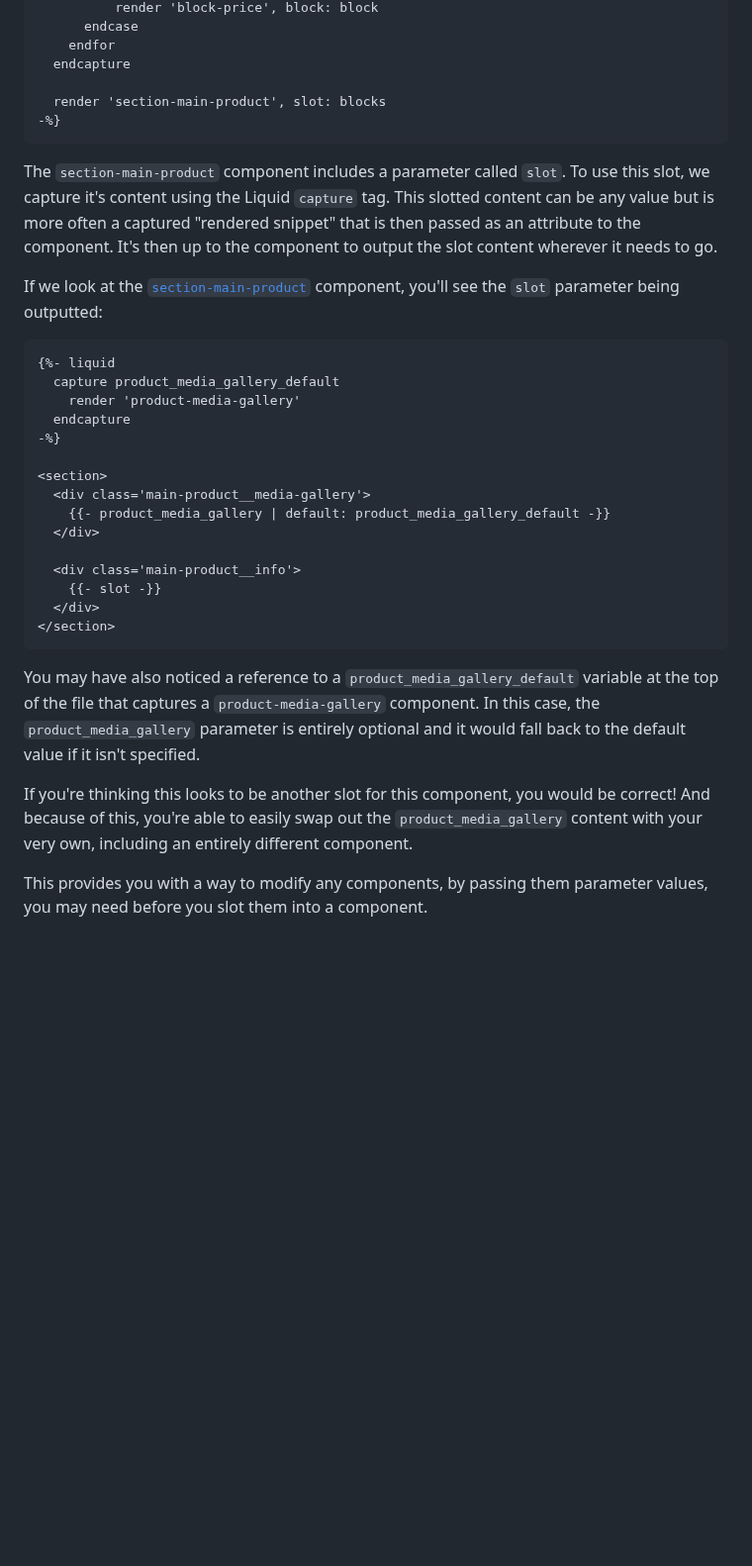
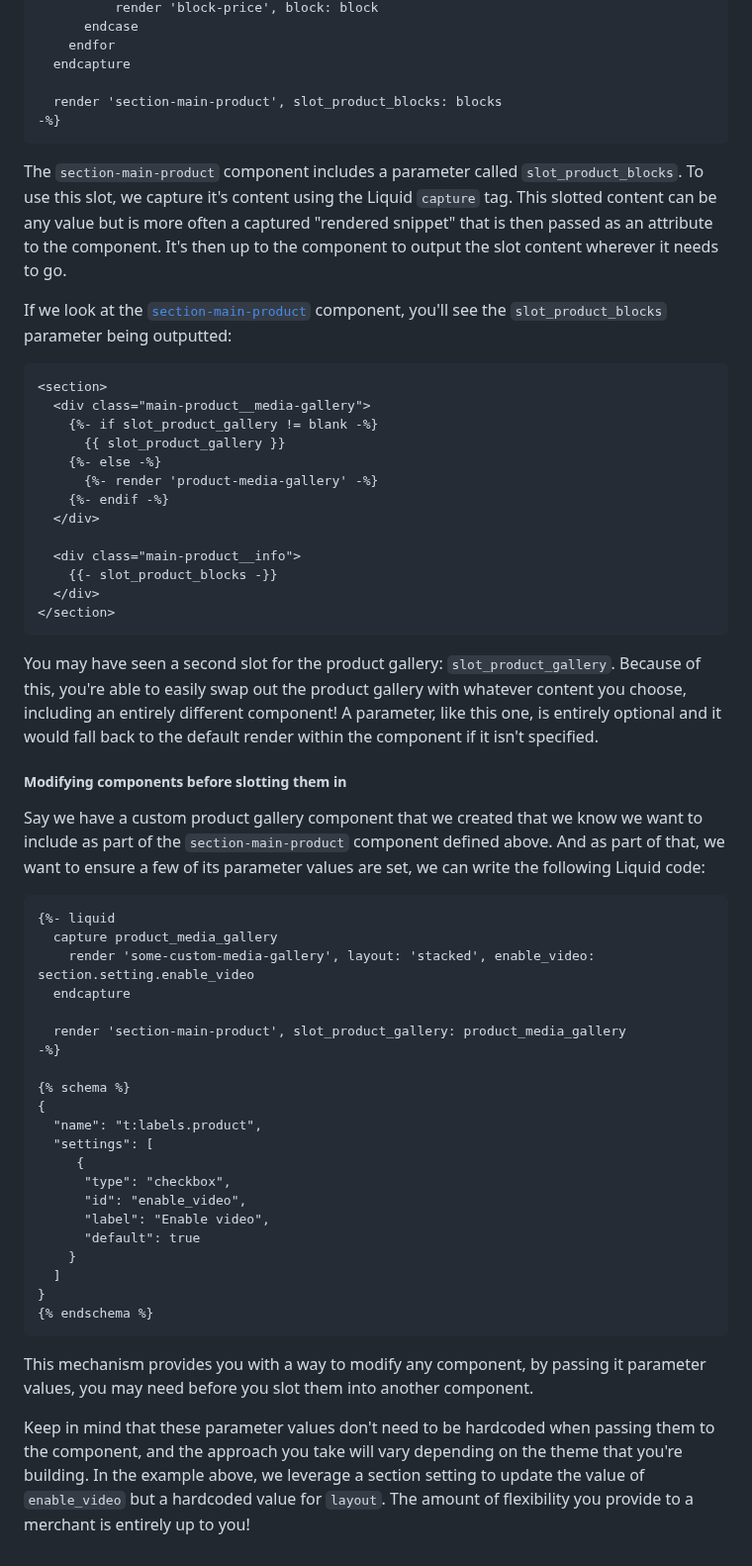
Before and after one commit to archetype-themes/devkit, a Markdown page: 2. Architecture/Component Slots.md, the part around one of its changes. Shown at 99% size. Drawn GitHub-style; blank space fills up the shorter version.

Commit message:
Update component slots doc

````diff
--- a/2. Architecture/Component Slots.md
+++ b/2. Architecture/Component Slots.md
@@ -37,34 +37,60 @@ For example, in the reference theme, the [`main-product`](https://github.com/arc
     endfor
   endcapture
 
-  render 'section-main-product', slot: blocks
+  render 'section-main-product', slot_product_blocks: blocks
 -%}
 ```
 
-The `section-main-product` component includes a parameter called `slot`. To use this slot, we capture it's content using the Liquid `capture` tag. This slotted content can be any value but is more often a captured "rendered snippet" that is then passed as an attribute to the component. It's then up to the component to output the slot content wherever it needs to go.
+The `section-main-product` component includes a parameter called `slot_product_blocks`. To use this slot, we capture it's content using the Liquid `capture` tag. This slotted content can be any value but is more often a captured "rendered snippet" that is then passed as an attribute to the component. It's then up to the component to output the slot content wherever it needs to go.
 
-If we look at the [`section-main-product`](https://github.com/archetype-themes/reference-components/blob/main/components/section-main-product/section-main-product.liquid) component, you'll see the `slot` parameter being outputted:
+If we look at the [`section-main-product`](https://github.com/archetype-themes/reference-components/blob/main/components/section-main-product/section-main-product.liquid) component, you'll see the `slot_product_blocks` parameter being outputted:
 
 ```liquid
-{%- liquid
-  capture product_media_gallery_default
-    render 'product-media-gallery'
-  endcapture
--%}
-
 <section>
-  <div class='main-product__media-gallery'>
-    {{- product_media_gallery | default: product_media_gallery_default -}}
+  <div class="main-product__media-gallery">
+    {%- if slot_product_gallery != blank -%}
+      {{ slot_product_gallery }}
+    {%- else -%}
+      {%- render 'product-media-gallery' -%}
+    {%- endif -%}
   </div>
 
-  <div class='main-product__info'>
-    {{- slot -}}
+  <div class="main-product__info">
+    {{- slot_product_blocks -}}
   </div>
 </section>
 ```
 
-You may have also noticed a reference to a `product_media_gallery_default` variable at the top of the file that captures a `product-media-gallery` component. In this case, the `product_media_gallery` parameter is entirely optional and it would fall back to the default value if it isn't specified.
+You may have seen a second slot for the product gallery: `slot_product_gallery`. Because of this, you're able to easily swap out the product gallery with whatever content you choose, including an entirely different component! A parameter, like this one, is entirely optional and it would fall back to the default render within the component if it isn't specified.
 
-If you're thinking this looks to be another slot for this component, you would be correct! And because of this, you're able to easily swap out the `product_media_gallery` content with your very own, including an entirely different component.
+##### Modifying components before slotting them in
 
-This provides you with a way to modify any components, by passing them parameter values, you may need before you slot them into a component.
+Say we have a custom product gallery component that we created that we know we want to include as part of the `section-main-product` component defined above. And as part of that, we want to ensure a few of its parameter values are set, we can write the following Liquid code:
+
+```liquid
+{%- liquid
+  capture product_media_gallery
+    render 'some-custom-media-gallery', layout: 'stacked', enable_video: section.setting.enable_video
+  endcapture
+
+  render 'section-main-product', slot_product_gallery: product_media_gallery
+-%}
+
+{% schema %}
+{
+  "name": "t:labels.product",
+  "settings": [
+     {
+      "type": "checkbox",
+      "id": "enable_video",
+      "label": "Enable video",
+      "default": true
+    }
+  ]
+}
+{% endschema %}
+```
+
+This mechanism provides you with a way to modify any component, by passing it parameter values, you may need before you slot them into another component.
+
+Keep in mind that these parameter values don't need to be hardcoded when passing them to the component, and the approach you take will vary depending on the theme that you're building. In the example above, we leverage a section setting to update the value of `enable_video` but a hardcoded value for `layout`. The amount of flexibility you provide to a merchant is entirely up to you!
````
Also changed, not shown: other parts of 2. Architecture/Component Slots.md (+1 -1 lines).
